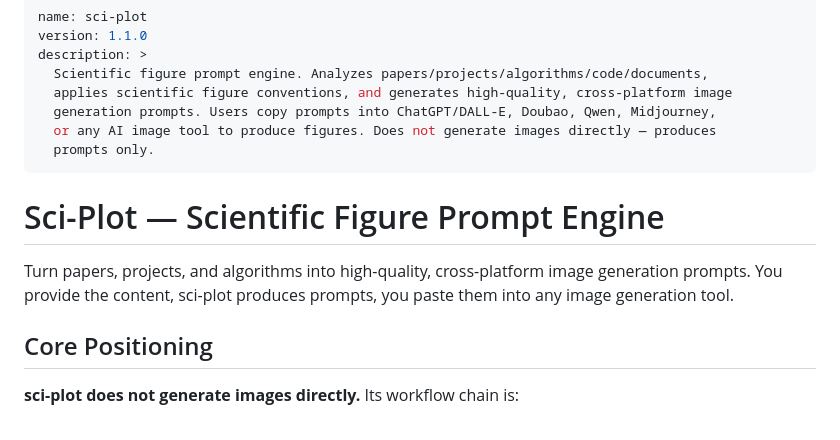
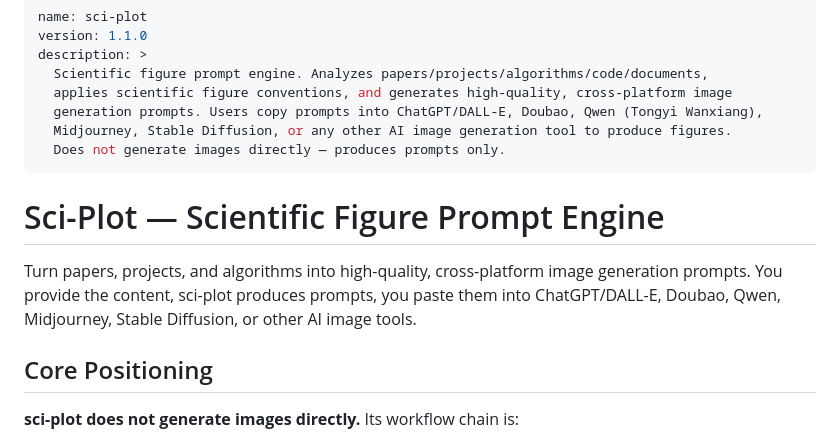
Before and after one commit to LPK3215/sci-plot, a Markdown page: SKILL.md, the part around the change. Drawn GitHub-style.

```diff
--- a/SKILL.md
+++ b/SKILL.md
@@ -4,14 +4,14 @@ version: 1.1.0
 description: >
   Scientific figure prompt engine. Analyzes papers/projects/algorithms/code/documents,
   applies scientific figure conventions, and generates high-quality, cross-platform image
-  generation prompts. Users copy prompts into ChatGPT/DALL-E, Doubao, Qwen, Midjourney,
-  or any AI image tool to produce figures. Does not generate images directly — produces
-  prompts only.
+  generation prompts. Users copy prompts into ChatGPT/DALL-E, Doubao, Qwen (Tongyi Wanxiang),
+  Midjourney, Stable Diffusion, or any other AI image generation tool to produce figures.
+  Does not generate images directly — produces prompts only.
 ---
 
 # Sci-Plot — Scientific Figure Prompt Engine
 
-Turn papers, projects, and algorithms into high-quality, cross-platform image generation prompts. You provide the content, sci-plot produces prompts, you paste them into any image generation tool.
+Turn papers, projects, and algorithms into high-quality, cross-platform image generation prompts. You provide the content, sci-plot produces prompts, you paste them into ChatGPT/DALL-E, Doubao, Qwen, Midjourney, Stable Diffusion, or other AI image tools.
 
 ## Core Positioning
 
```
Also changed, not shown: README.md (+2 -2 lines), README_CN.md (+2 -2 lines).
